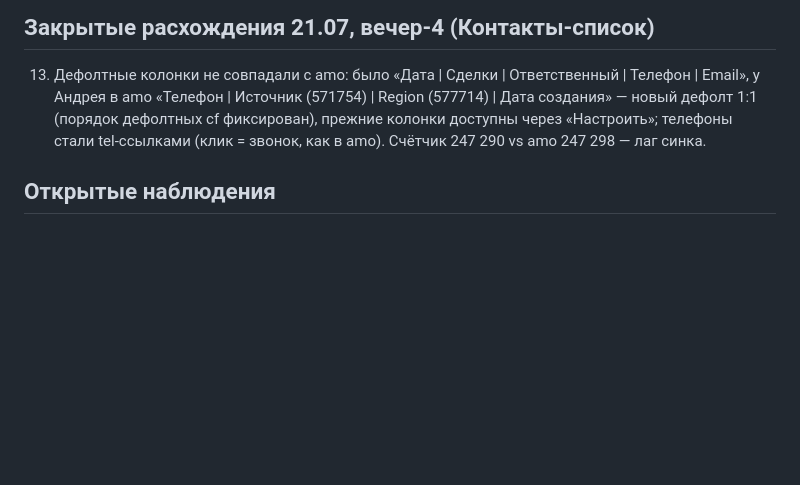
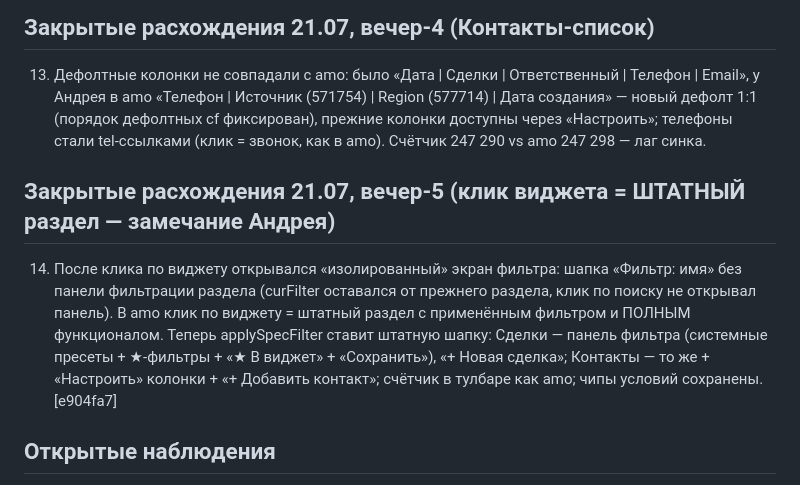
Before and after one commit to visa-sc/lk-vsc, a Markdown page: amocopy-parity.md, the part around the change. Rendered like a GitHub page; blank space fills up the shorter version.

Commit message:
crm: parity-реестр — пункт 14 (штатный раздел после клика виджета)
Co-Authored-By: Claude Opus 4.8 <noreply@anthropic.com>

```diff
--- a/amocopy-parity.md
+++ b/amocopy-parity.md
@@ -48,6 +48,9 @@
 ## Закрытые расхождения 21.07, вечер-4 (Контакты-список)
 13. Дефолтные колонки не совпадали с amo: было «Дата | Сделки | Ответственный | Телефон | Email», у Андрея в amo «Телефон | Источник (571754) | Region (577714) | Дата создания» — новый дефолт 1:1 (порядок дефолтных cf фиксирован), прежние колонки доступны через «Настроить»; телефоны стали tel-ссылками (клик = звонок, как в amo). Счётчик 247 290 vs amo 247 298 — лаг синка.
 
+## Закрытые расхождения 21.07, вечер-5 (клик виджета = ШТАТНЫЙ раздел — замечание Андрея)
+14. После клика по виджету открывался «изолированный» экран фильтра: шапка «Фильтр: имя» без панели фильтрации раздела (curFilter оставался от прежнего раздела, клик по поиску не открывал панель). В amo клик по виджету = штатный раздел с применённым фильтром и ПОЛНЫМ функционалом. Теперь applySpecFilter ставит штатную шапку: Сделки — панель фильтра (системные пресеты + ★-фильтры + «★ В виджет» + «Сохранить»), «+ Новая сделка»; Контакты — то же + «Настроить» колонки + «+ Добавить контакт»; счётчик в тулбаре как amo; чипы условий сохранены. [e904fa7]
+
 ## Открытые наблюдения
 - Порядок карточек в колонке: amo хранит ручной drag-порядок (в API недоступен) — копия сортирует
   по updated_at. Не воспроизводимо, принято.
```
